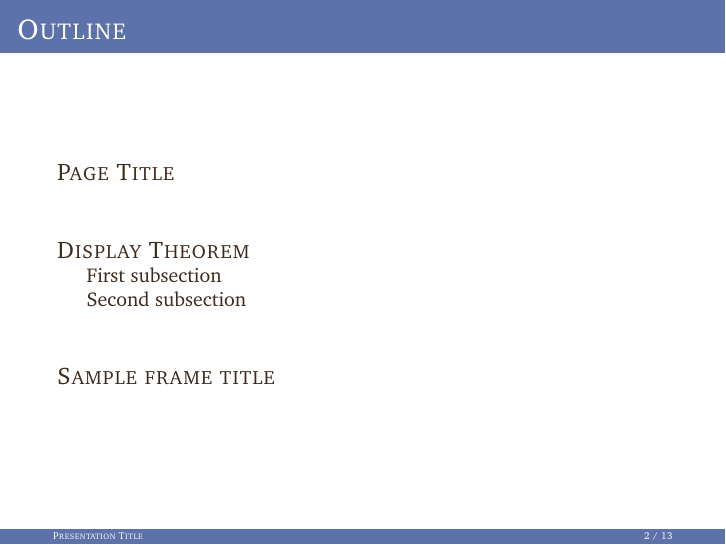
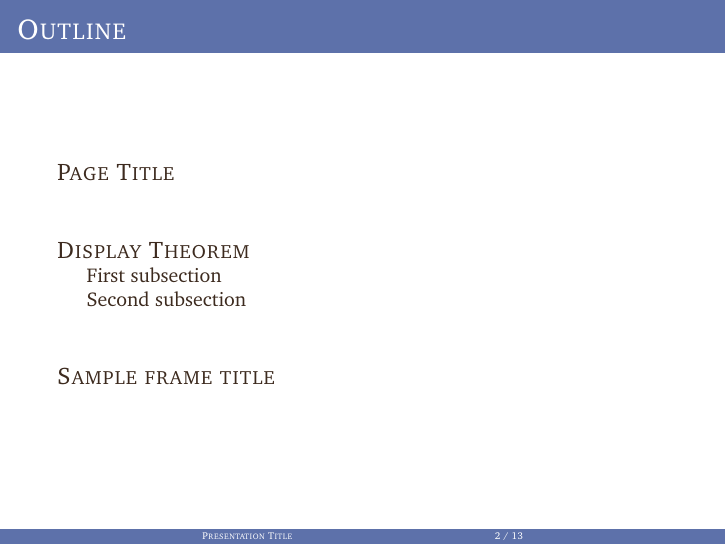
Before and after one commit to FUSHIGINAHITO/beamerTemplate, LaTeX slides (main.tex): page 2 of 13. Compiled offline with pdfLaTeX.

Commit message:
fix bugs

```diff
--- a/main.tex
+++ b/main.tex
@@ -32,7 +32,7 @@
   \hbox{%
   \begin{beamercolorbox}[wd=\paperwidth,ht=2.25ex,dp=1ex,center]{title in head/foot}%
     \usebeamerfont{title in head/foot}\insertshorttitle
-    \hspace*{50em}
+    \hfill
     \insertframenumber{} / \inserttotalframenumber\hspace*{0ex}
   \end{beamercolorbox}}
 
```
